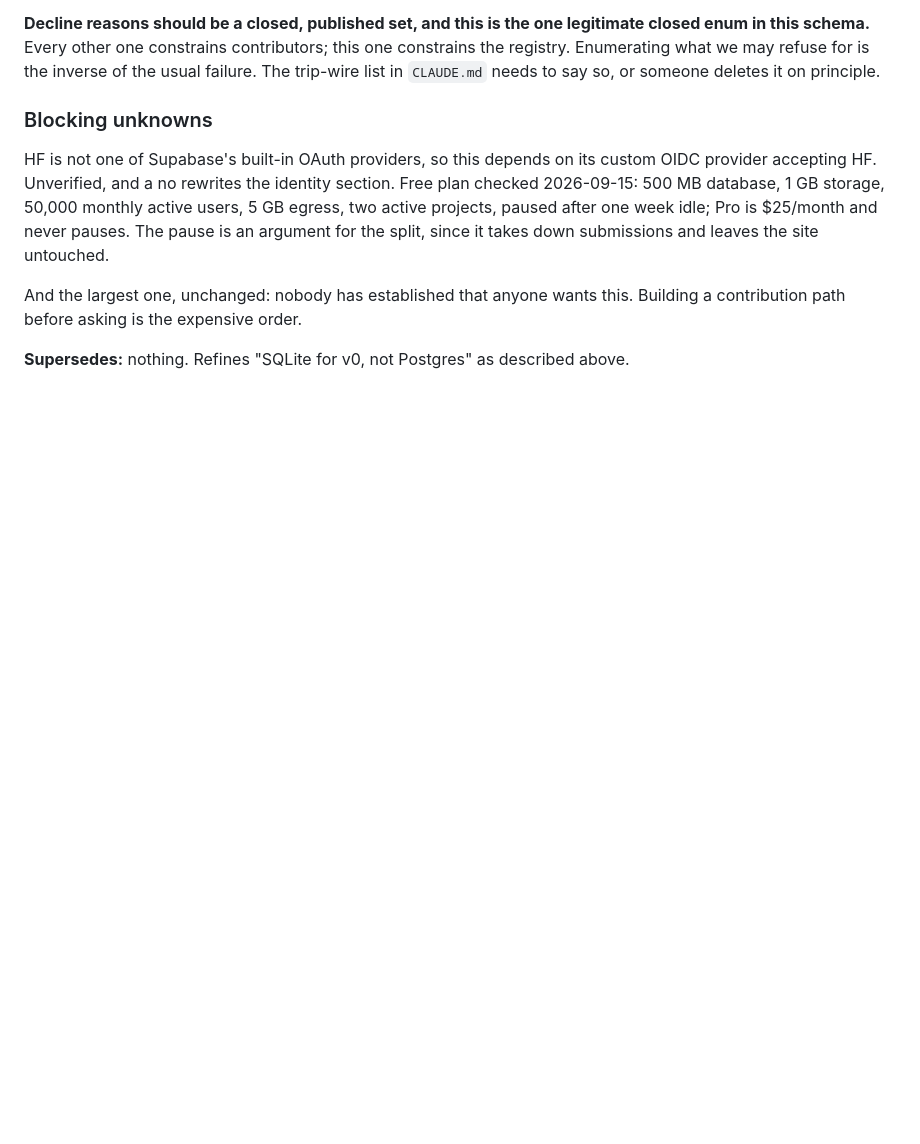
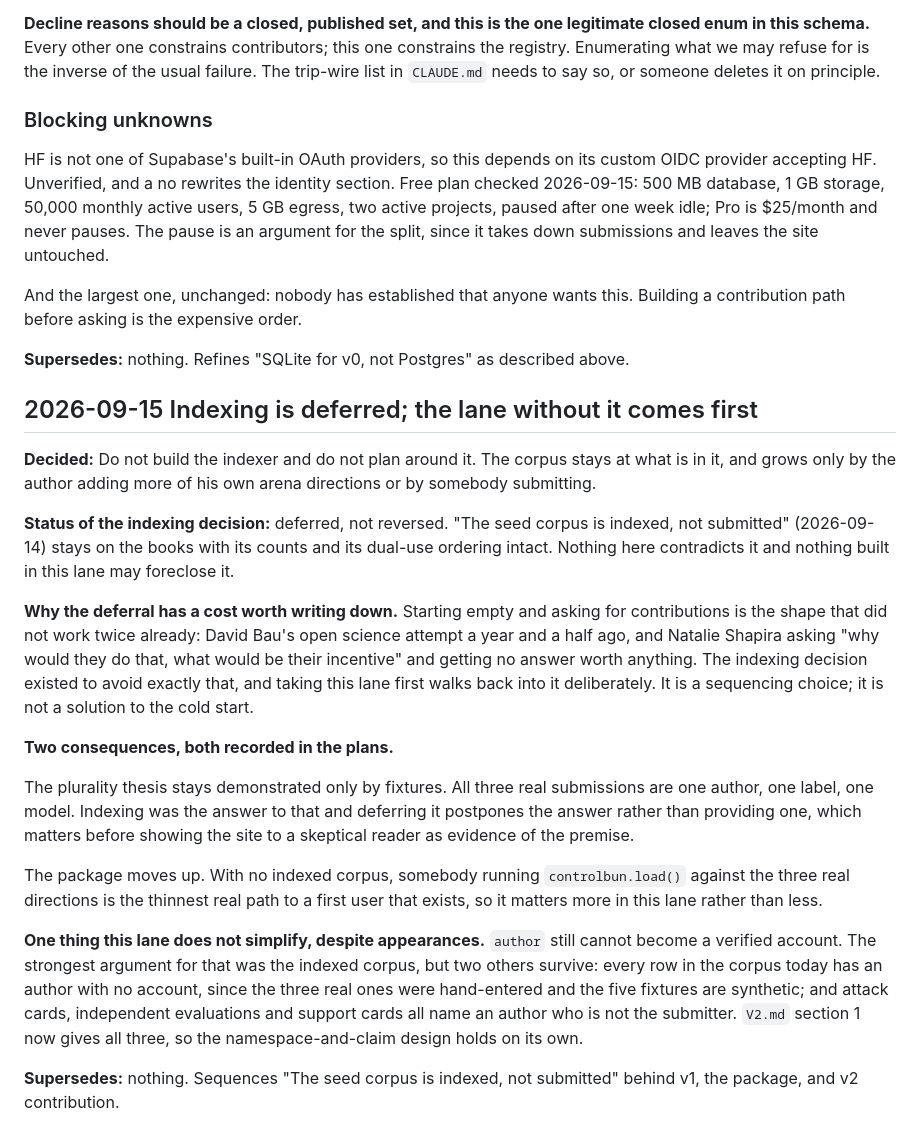
Before and after one commit to controlbun/registry, a Markdown page: DECISIONS.md, the part around the change. Rendered like a GitHub page; blank space fills up the shorter version.

```diff
--- a/DECISIONS.md
+++ b/DECISIONS.md
@@ -1032,3 +1032,43 @@ And the largest one, unchanged: nobody has established that anyone wants this.
 Building a contribution path before asking is the expensive order.
 
 **Supersedes:** nothing. Refines "SQLite for v0, not Postgres" as described above.
+
+## 2026-09-15 Indexing is deferred; the lane without it comes first
+**Decided:** Do not build the indexer and do not plan around it. The corpus stays
+at what is in it, and grows only by the author adding more of his own arena
+directions or by somebody submitting.
+
+**Status of the indexing decision:** deferred, not reversed. "The seed corpus is
+indexed, not submitted" (2026-09-14) stays on the books with its counts and its
+dual-use ordering intact. Nothing here contradicts it and nothing built in this
+lane may foreclose it.
+
+**Why the deferral has a cost worth writing down.** Starting empty and asking for
+contributions is the shape that did not work twice already: David Bau's open
+science attempt a year and a half ago, and Natalie Shapira asking "why would they
+do that, what would be their incentive" and getting no answer worth anything. The
+indexing decision existed to avoid exactly that, and taking this lane first walks
+back into it deliberately. It is a sequencing choice; it is not a solution to the
+cold start.
+
+**Two consequences, both recorded in the plans.**
+
+The plurality thesis stays demonstrated only by fixtures. All three real
+submissions are one author, one label, one model. Indexing was the answer to that
+and deferring it postpones the answer rather than providing one, which matters
+before showing the site to a skeptical reader as evidence of the premise.
+
+The package moves up. With no indexed corpus, somebody running
+`controlbun.load()` against the three real directions is the thinnest real path to
+a first user that exists, so it matters more in this lane rather than less.
+
+**One thing this lane does not simplify, despite appearances.** `author` still
+cannot become a verified account. The strongest argument for that was the indexed
+corpus, but two others survive: every row in the corpus today has an author with
+no account, since the three real ones were hand-entered and the five fixtures are
+synthetic; and attack cards, independent evaluations and support cards all name an
+author who is not the submitter. `V2.md` section 1 now gives all three, so the
+namespace-and-claim design holds on its own.
+
+**Supersedes:** nothing. Sequences "The seed corpus is indexed, not submitted"
+behind v1, the package, and v2 contribution.
```
Also changed, not shown: V1.md (+32 -16 lines), V2.md (+19 -7 lines).
